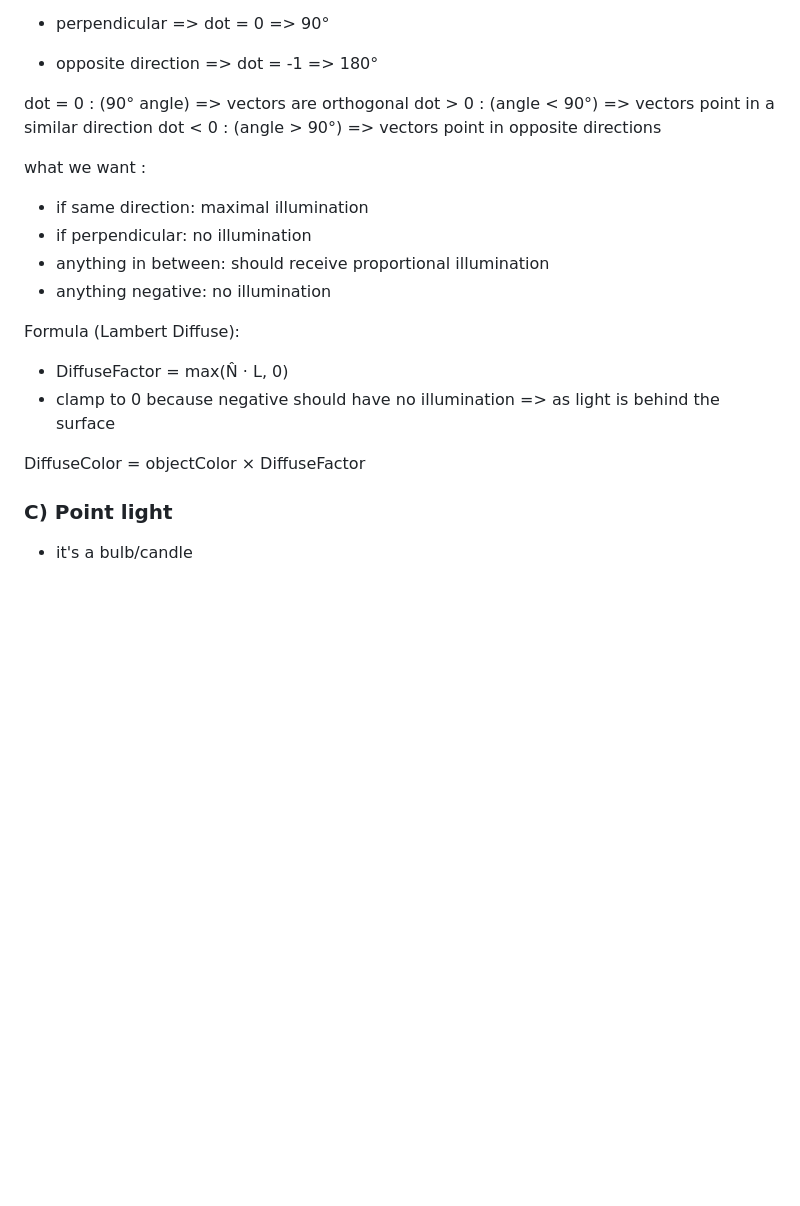
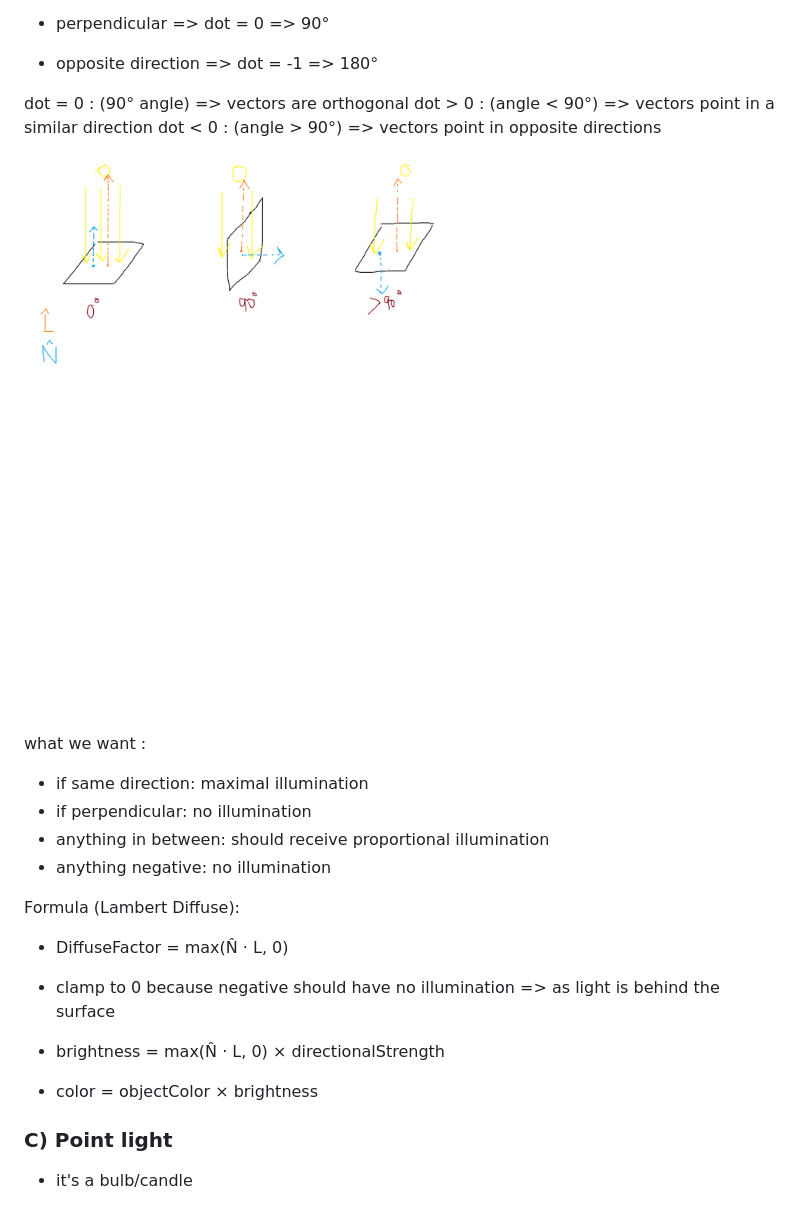
Before and after one commit to Imran-Aknaf/Graphic-Shapes, a Markdown page: README.md, the part around one of its changes. Rendered like a GitHub page; pictures changed too: illustrations/directional-light.png (added); blank space fills up the shorter version.

```diff
--- a/README.md
+++ b/README.md
@@ -736,6 +734,8 @@ dot = 0 : (90° angle) => vectors are orthogonal
 dot > 0 : (angle < 90°) =>  vectors point in a similar direction
 dot < 0 : (angle > 90°) => vectors point in opposite directions
 
+![Direction Light](./illustrations/directional-light.png)
+
 what we want :
 - if same direction: maximal illumination
 - if perpendicular: no illumination
@@ -746,7 +746,8 @@ Formula (Lambert Diffuse):
 - DiffuseFactor = max(N̂ · L, 0)
 - clamp to 0 because negative should have no illumination => as light is behind the surface
 
-DiffuseColor = objectColor × DiffuseFactor
+- brightness = max(N̂ · L, 0) × directionalStrength
+- color = objectColor × brightness
 
 ### C) Point light
 
```
Also changed, not shown: other parts of README.md (+58 -13 lines), Idea.md (+7 -0 lines), illustrations/direction-light-control.png (added), 3 other files.
